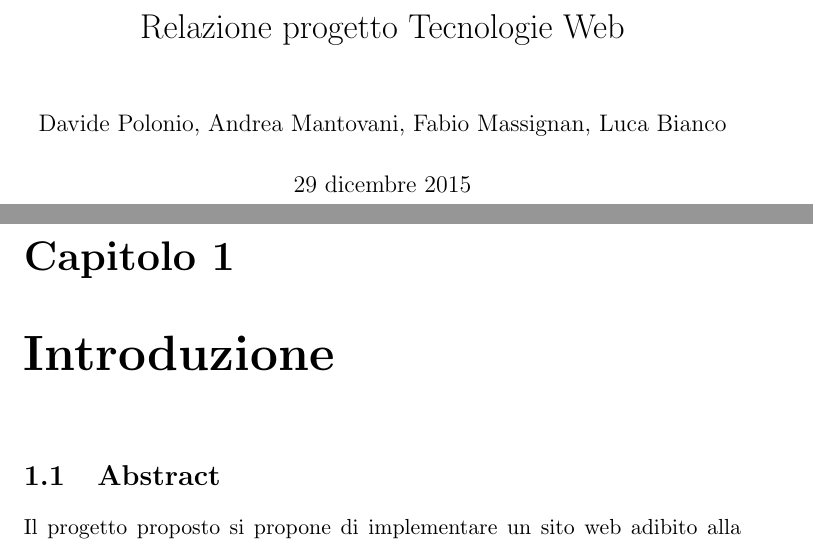
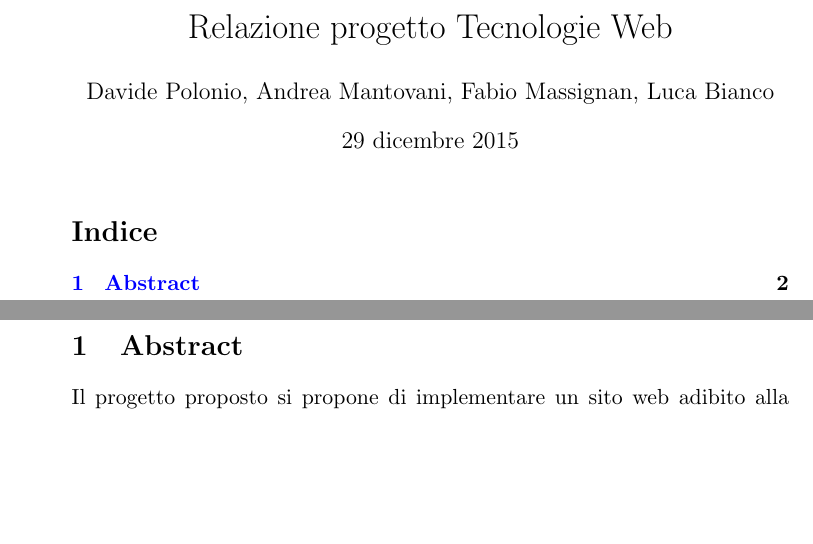
Before and after one commit to Hexamini/PassioneKaraoke, a LaTeX document (doc/main.tex, which reads doc/res/chapter/introduction.tex): two parts of pages 1 and 5 of 5 before the commit and two parts of pages 1 and 2 of 2 after it, joined at a grey line, cut so that both start at the same text, the shorter picture padded with empty space. Compiled offline with pdfLaTeX.

Commit message:
Cambio tipologia di documento da libro a formato articolo

```diff
--- a/doc/main.tex
+++ b/doc/main.tex
@@ -1,4 +1,4 @@
-\documentclass[11pt,a4paper]{book} %no openany perche' ci prendiamo spazio
+\documentclass[11pt,a4paper]{article} %no openany perche' ci prendiamo spazio
 
 \usepackage[utf8]{inputenc} %possono essere usati caratteri accentati
 
--- a/doc/res/chapter/introduction.tex
+++ b/doc/res/chapter/introduction.tex
@@ -1,5 +1,3 @@
-\chapter{Introduzione}
-
 \section{Abstract}
 Il progetto proposto si propone di implementare un sito web adibito alla consultazione di testi di canzoni (dette in inglese \textit{lyrics}).
 I testi delle canzoni sono principalmente di autori e band italiane, ma non solo: \`e possibile infatti per l'amministratore aggiungere nuovi artisti (cantautori o band) per ampliare il catalogo, oltre che aggiornare gli utenti di novit\`a nel mondo della musica tramite la creazione di news.
```
